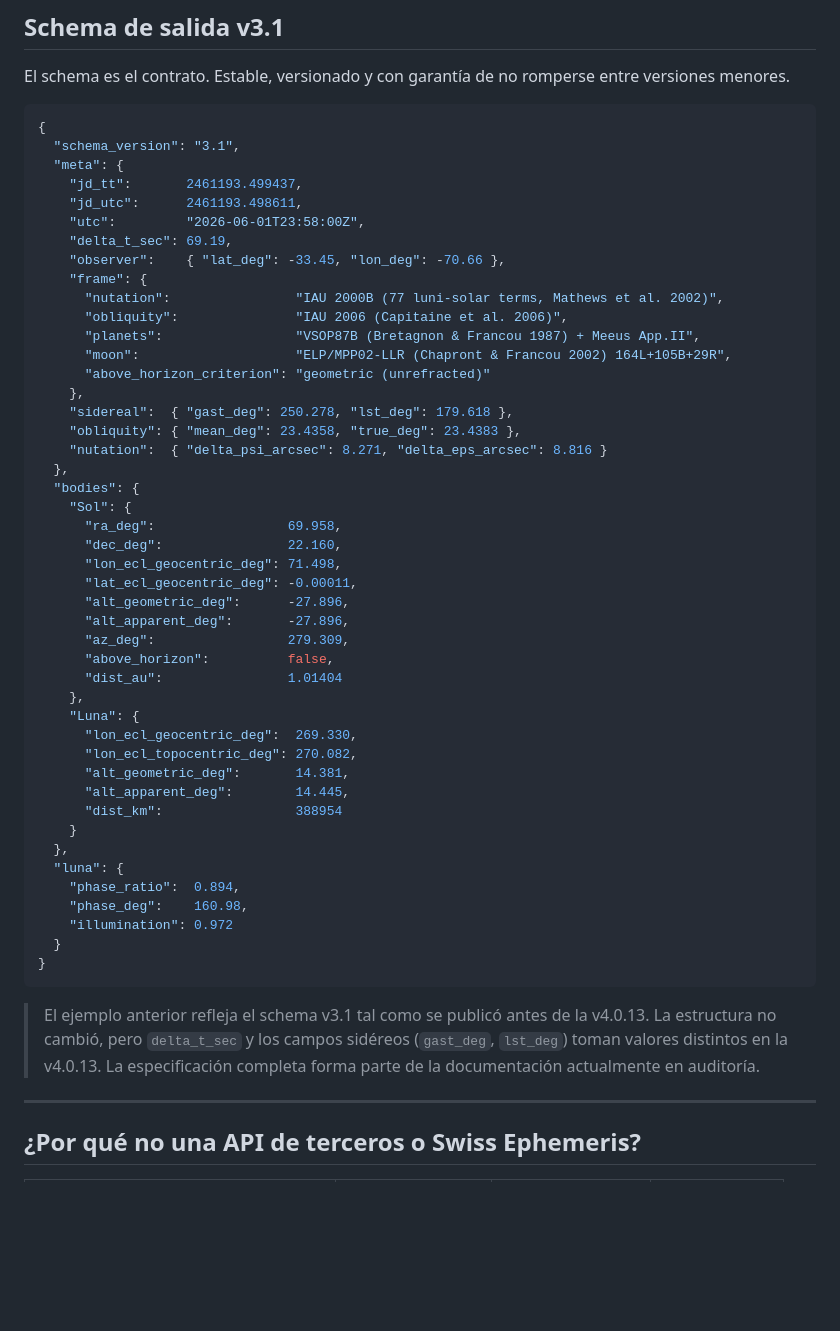
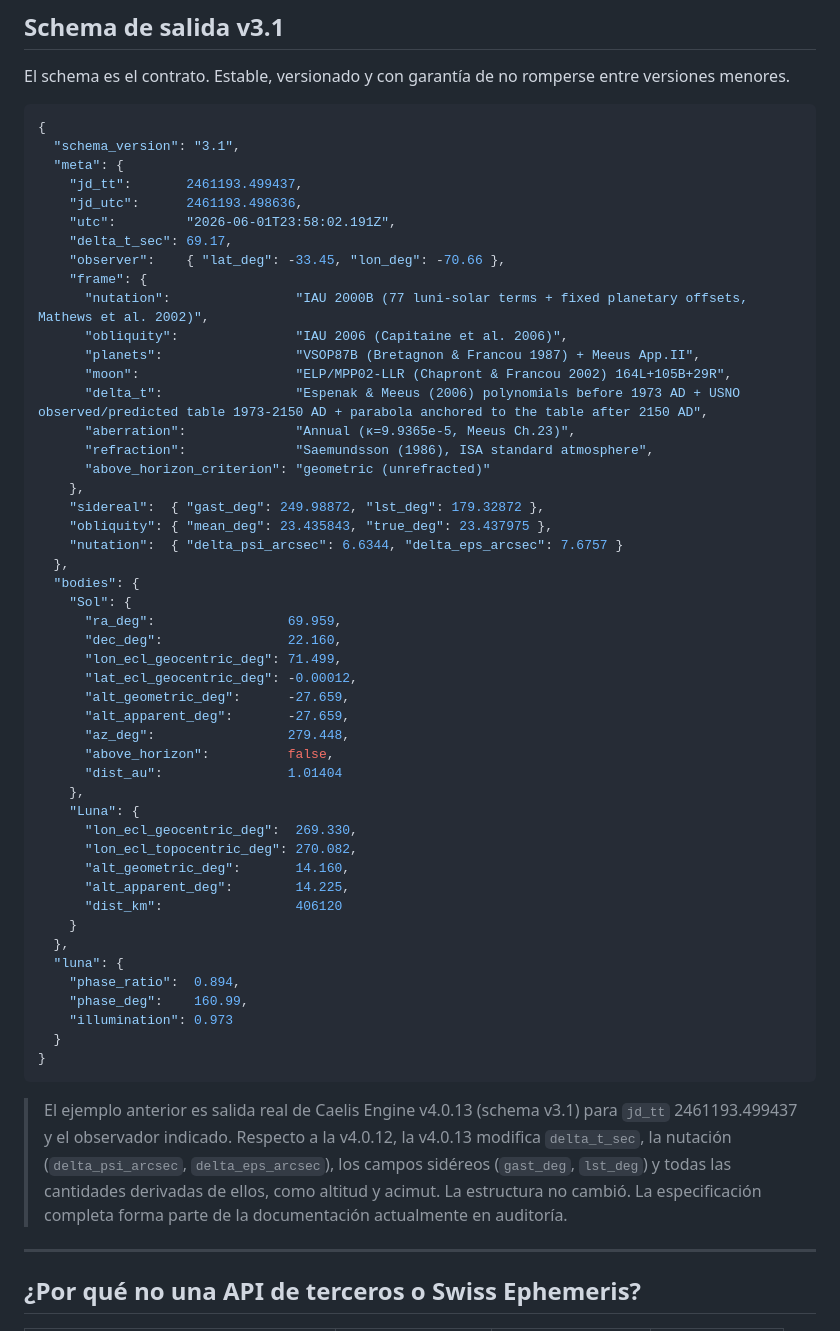
Before and after one commit to HermeticaLabs/caelis-engine, a Markdown page: README.es.md, the part around the change. GitHub-like rendering; blank space fills up the shorter version.

````diff
--- a/README.es.md
+++ b/README.es.md
@@ -220,50 +220,53 @@ El schema es el contrato. Estable, versionado y con garantía de no romperse ent
   "schema_version": "3.1",
   "meta": {
     "jd_tt":       2461193.499437,
-    "jd_utc":      2461193.498611,
-    "utc":         "2026-06-01T23:58:00Z",
-    "delta_t_sec": 69.19,
+    "jd_utc":      2461193.498636,
+    "utc":         "2026-06-01T23:58:02.191Z",
+    "delta_t_sec": 69.17,
     "observer":    { "lat_deg": -33.45, "lon_deg": -70.66 },
     "frame": {
-      "nutation":                "IAU 2000B (77 luni-solar terms, Mathews et al. 2002)",
+      "nutation":                "IAU 2000B (77 luni-solar terms + fixed planetary offsets, Mathews et al. 2002)",
       "obliquity":               "IAU 2006 (Capitaine et al. 2006)",
       "planets":                 "VSOP87B (Bretagnon & Francou 1987) + Meeus App.II",
       "moon":                    "ELP/MPP02-LLR (Chapront & Francou 2002) 164L+105B+29R",
+      "delta_t":                 "Espenak & Meeus (2006) polynomials before 1973 AD + USNO observed/predicted table 1973-2150 AD + parabola anchored to the table after 2150 AD",
+      "aberration":              "Annual (κ=9.9365e-5, Meeus Ch.23)",
+      "refraction":              "Saemundsson (1986), ISA standard atmosphere",
       "above_horizon_criterion": "geometric (unrefracted)"
     },
-    "sidereal":  { "gast_deg": 250.278, "lst_deg": 179.618 },
-    "obliquity": { "mean_deg": 23.4358, "true_deg": 23.4383 },
-    "nutation":  { "delta_psi_arcsec": 8.271, "delta_eps_arcsec": 8.816 }
+    "sidereal":  { "gast_deg": 249.98872, "lst_deg": 179.32872 },
+    "obliquity": { "mean_deg": 23.435843, "true_deg": 23.437975 },
+    "nutation":  { "delta_psi_arcsec": 6.6344, "delta_eps_arcsec": 7.6757 }
   },
   "bodies": {
     "Sol": {
-      "ra_deg":                 69.958,
+      "ra_deg":                 69.959,
       "dec_deg":                22.160,
-      "lon_ecl_geocentric_deg": 71.498,
-      "lat_ecl_geocentric_deg": -0.00011,
-      "alt_geometric_deg":      -27.896,
-      "alt_apparent_deg":       -27.896,
-      "az_deg":                 279.309,
+      "lon_ecl_geocentric_deg": 71.499,
+      "lat_ecl_geocentric_deg": -0.00012,
+      "alt_geometric_deg":      -27.659,
+      "alt_apparent_deg":       -27.659,
+      "az_deg":                 279.448,
       "above_horizon":          false,
       "dist_au":                1.01404
     },
     "Luna": {
       "lon_ecl_geocentric_deg":  269.330,
       "lon_ecl_topocentric_deg": 270.082,
-      "alt_geometric_deg":       14.381,
-      "alt_apparent_deg":        14.445,
-      "dist_km":                 388954
+      "alt_geometric_deg":       14.160,
+      "alt_apparent_deg":        14.225,
+      "dist_km":                 406120
     }
   },
   "luna": {
     "phase_ratio":  0.894,
-    "phase_deg":    160.98,
-    "illumination": 0.972
+    "phase_deg":    160.99,
+    "illumination": 0.973
   }
 }
 ```
 
-> El ejemplo anterior refleja el schema v3.1 tal como se publicó antes de la v4.0.13. La estructura no cambió, pero `delta_t_sec` y los campos sidéreos (`gast_deg`, `lst_deg`) toman valores distintos en la v4.0.13. La especificación completa forma parte de la documentación actualmente en auditoría.
+> El ejemplo anterior es salida real de Caelis Engine v4.0.13 (schema v3.1) para `jd_tt` 2461193.499437 y el observador indicado. Respecto a la v4.0.12, la v4.0.13 modifica `delta_t_sec`, la nutación (`delta_psi_arcsec`, `delta_eps_arcsec`), los campos sidéreos (`gast_deg`, `lst_deg`) y todas las cantidades derivadas de ellos, como altitud y acimut. La estructura no cambió. La especificación completa forma parte de la documentación actualmente en auditoría.
 
 ---
 
````
Also changed, not shown: README.md (+22 -19 lines).
